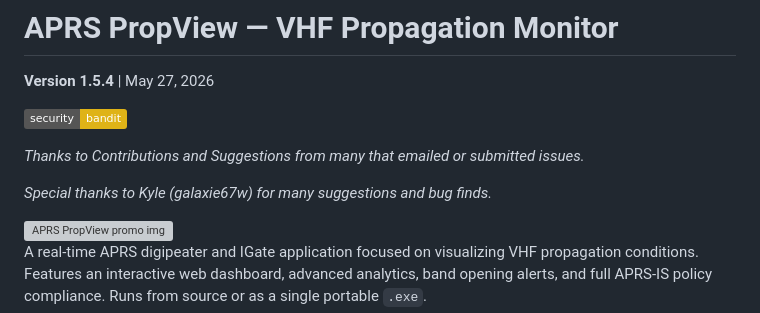
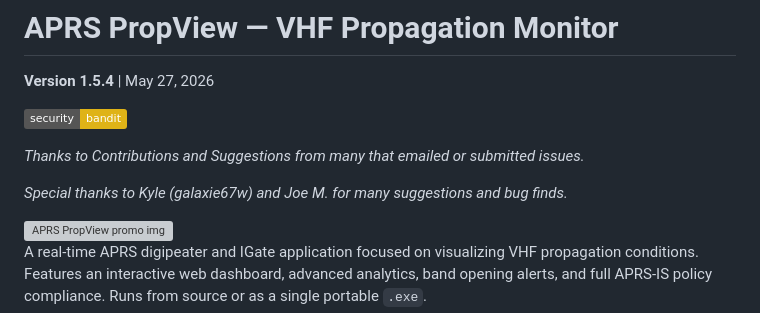
Before and after one commit to RF-YVY/APRS-PropView, a Markdown page: README.md, the part around the change. Drawn GitHub-style; badges without logos; grey boxes are pictures that could not be loaded.

```diff
--- a/README.md
+++ b/README.md
@@ -6,7 +6,7 @@
 
 *Thanks to Contributions and Suggestions from many that emailed or submitted issues.*
 
-*Special thanks to Kyle (galaxie67w) for many suggestions and bug finds.*
+*Special thanks to Kyle (galaxie67w) and Joe M. for many suggestions and bug finds.*
 
 <img width="1536" height="1024" alt="APRS PropView promo img" src="https://github.com/user-attachments/assets/9942c9df-1599-485c-80a2-4f475c9ff2ae" />
 
```
